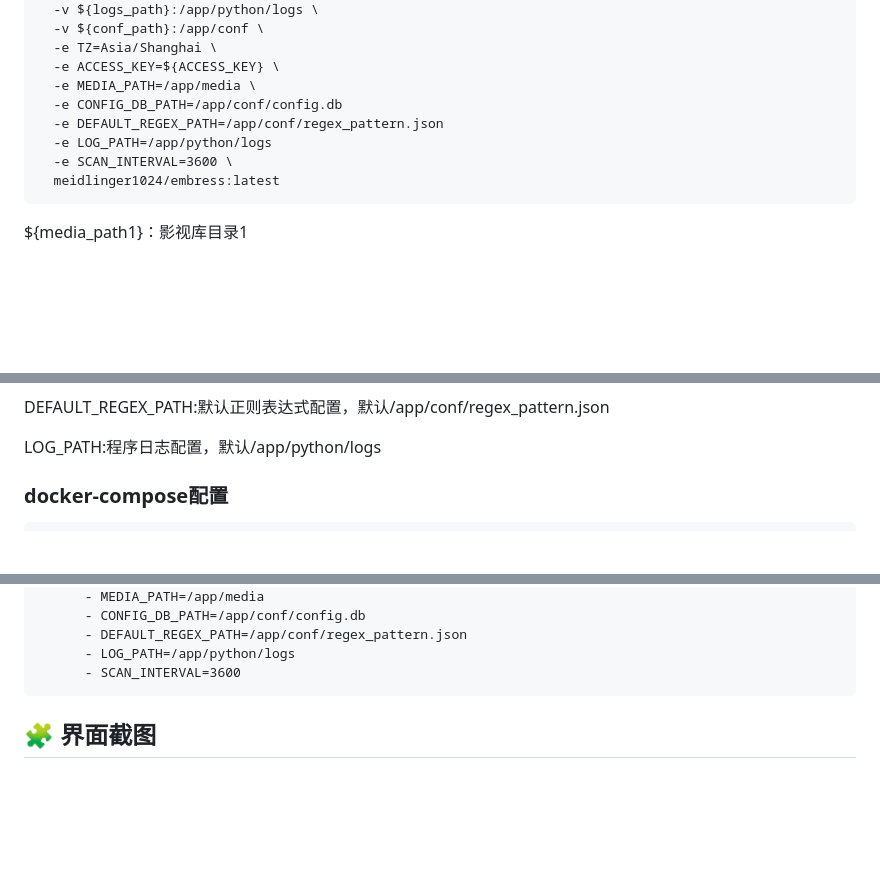
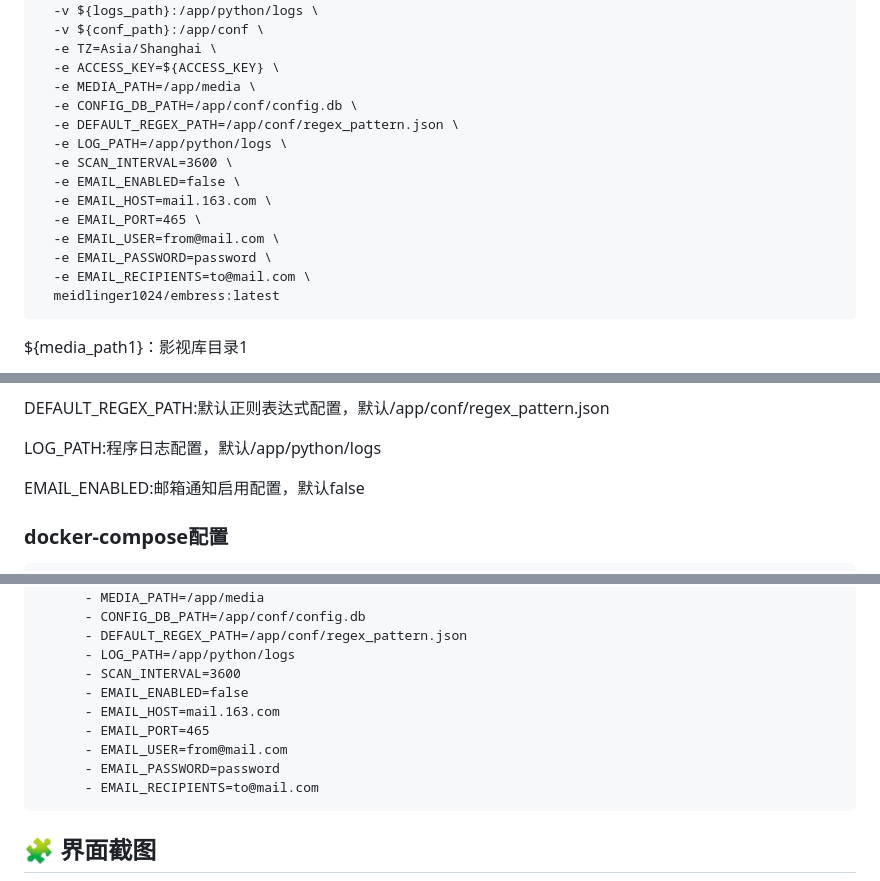
Before and after one commit to me1dlinger/embress, a Markdown page: README.md, 3 parts joined by grey strips. Drawn GitHub-style; blank space fills up the shorter version.

````diff
--- a/README.md
+++ b/README.md
@@ -102,10 +102,16 @@ docker run -d \
   -e TZ=Asia/Shanghai \
   -e ACCESS_KEY=${ACCESS_KEY} \
   -e MEDIA_PATH=/app/media \
-  -e CONFIG_DB_PATH=/app/conf/config.db
-  -e DEFAULT_REGEX_PATH=/app/conf/regex_pattern.json
-  -e LOG_PATH=/app/python/logs
+  -e CONFIG_DB_PATH=/app/conf/config.db \
+  -e DEFAULT_REGEX_PATH=/app/conf/regex_pattern.json \
+  -e LOG_PATH=/app/python/logs \
   -e SCAN_INTERVAL=3600 \
+  -e EMAIL_ENABLED=false \
+  -e EMAIL_HOST=mail.163.com \
+  -e EMAIL_PORT=465 \
+  -e EMAIL_USER=from@mail.com \
+  -e EMAIL_PASSWORD=password \
+  -e EMAIL_RECIPIENTS=to@mail.com \
   meidlinger1024/embress:latest
 ```
 
@@ -126,6 +132,8 @@ CONFIG_DB_PATH:数据库存储目录，默认/app/conf/config.db
 DEFAULT_REGEX_PATH:默认正则表达式配置，默认/app/conf/regex_pattern.json
 
 LOG_PATH:程序日志配置，默认/app/python/logs
+
+EMAIL_ENABLED:邮箱通知启用配置，默认false
 
 ### docker-compose配置
 ```
@@ -150,6 +158,12 @@ services:
       - DEFAULT_REGEX_PATH=/app/conf/regex_pattern.json
       - LOG_PATH=/app/python/logs
       - SCAN_INTERVAL=3600
+      - EMAIL_ENABLED=false
+      - EMAIL_HOST=mail.163.com
+      - EMAIL_PORT=465
+      - EMAIL_USER=from@mail.com
+      - EMAIL_PASSWORD=password
+      - EMAIL_RECIPIENTS=to@mail.com
 ```
 
 ## 🧩 界面截图
````
Also changed, not shown: README_EN.md (+18 -3 lines).
